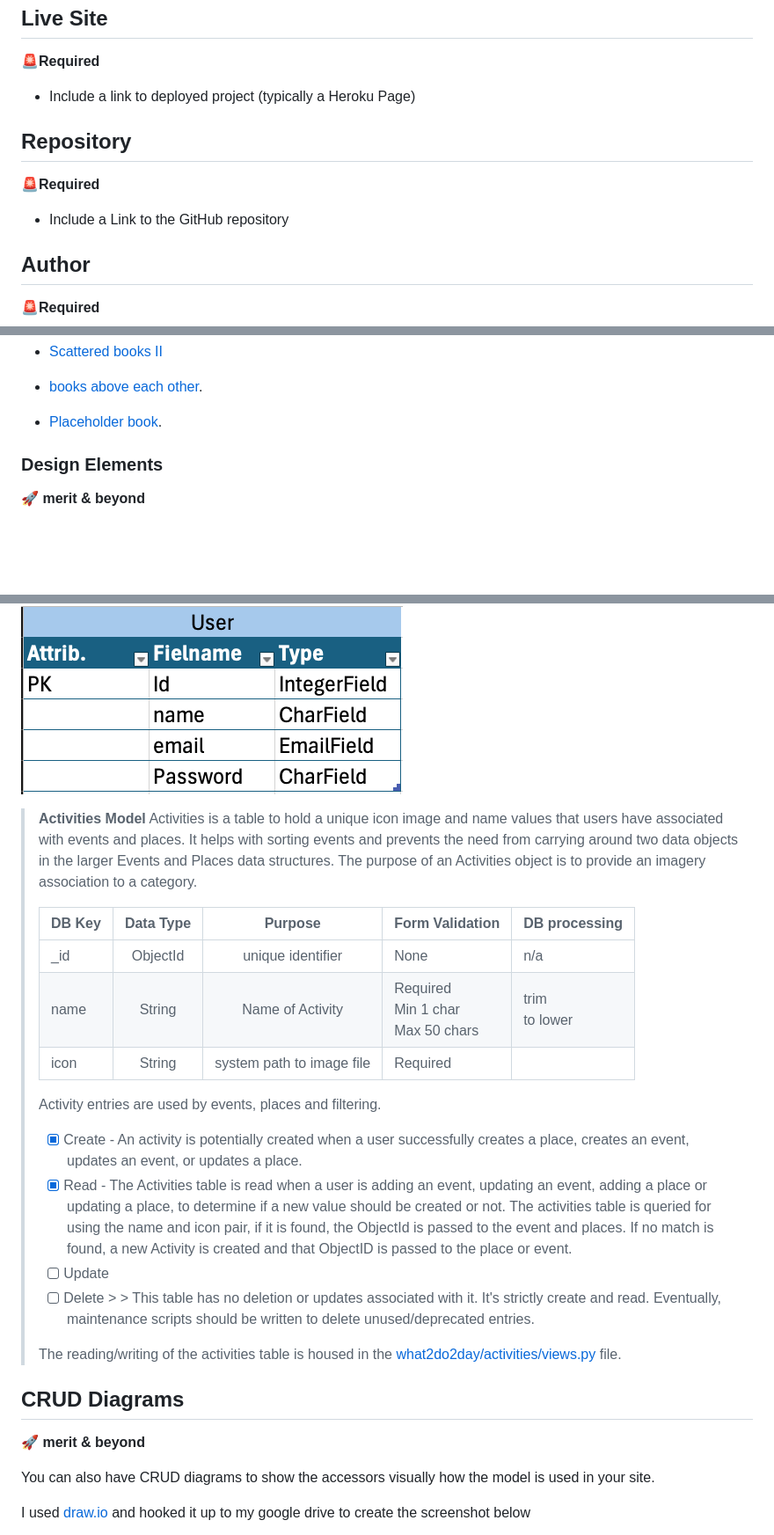
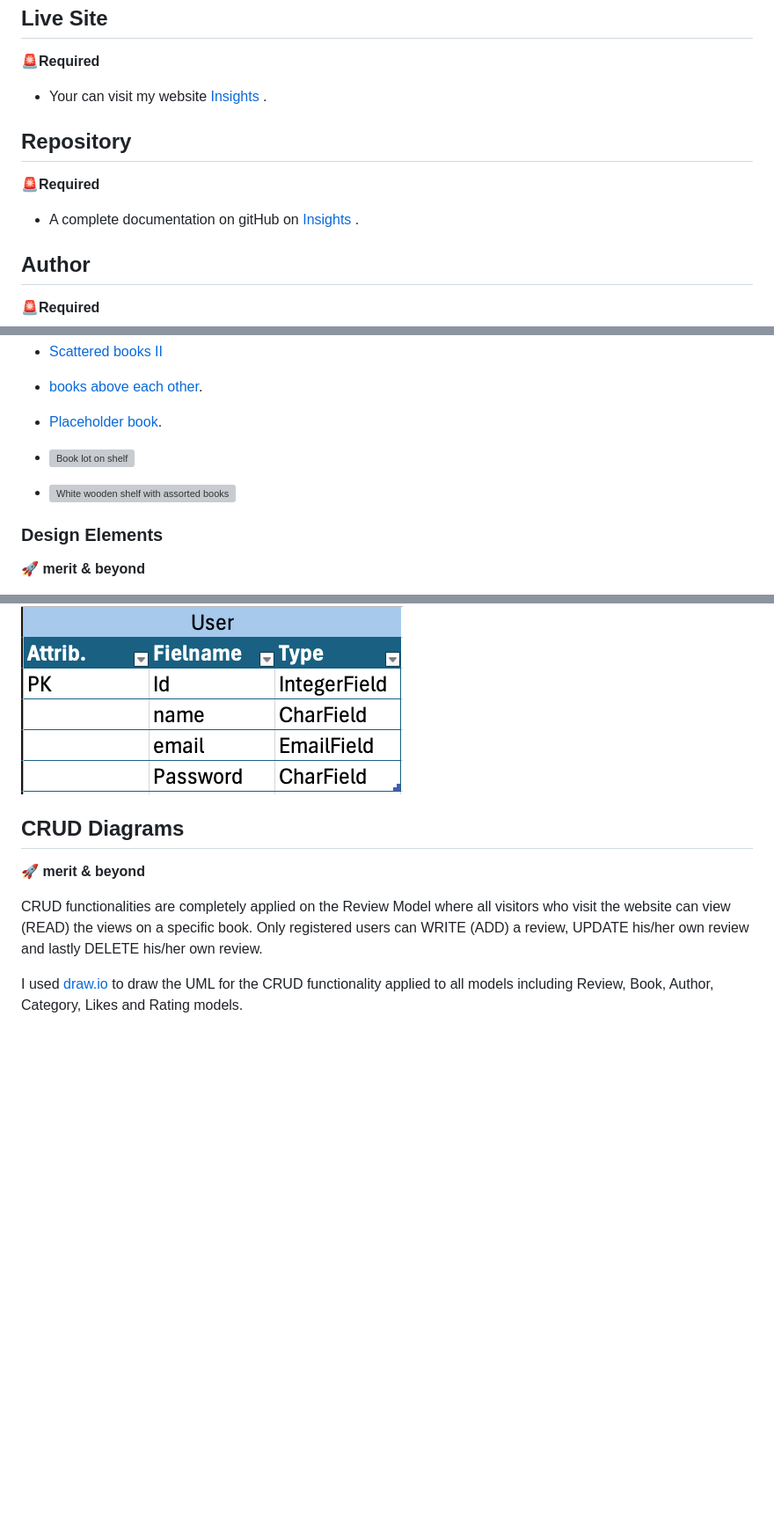
Before and after one commit to AlAliMazen/Insights, a Markdown page: README.md, 3 parts joined by grey strips. Shown: that part at 88% size. Rendered like a GitHub page; blank space fills up the shorter version; grey boxes are pictures that could not be loaded.

```diff
--- a/README.md
+++ b/README.md
@@ -126,12 +126,12 @@ Markdown's not all that easy so sometimes you may want to use some tools to make
 ## Live Site
 🚨**Required**
 
-- Include a link to deployed project (typically a Heroku Page)
+- Your can visit my website [Insights](https://insights-django-6d0b5a49c9fa.herokuapp.com) .
 
 ## Repository
 🚨**Required**
 
-- Include a Link to the GitHub repository
+- A complete documentation on gitHub on [Insights](https://github.com/AlAliMazen/Insights) .
 
 ## Author
 🚨**Required**
@@ -207,6 +207,9 @@ Images used on this website are listed below:
 
 - [Placeholder book](https://unsplash.com/photos/white-printer-paper-on-white-surface-zx2xVvxBcww).
 
+- ![Book lot on shelf](https://unsplash.com/photos/book-lot-on-shelf-_ar2ENzmqb0)
+
+- ![White wooden shelf with assorted books](https://unsplash.com/photos/white-wooden-shelf-with-assorted-books-7DMkvNblkpw)
 
 
 ### Design Elements
@@ -356,31 +357,11 @@ It has the following structure :
 ![User Table](static/assets/README/User_tbl.png)
 
 
-> **Activities Model**
-> Activities is a table to hold a unique icon image and name values that users have associated with events and places. It helps with sorting events and prevents the need from carrying around two data objects in the larger Events and Places data structures. The purpose of an Activities object is to provide an imagery association to a category.
->
-> | DB Key    | Data Type    |          Purpose            | Form Validation                            | DB processing        |
-> |--------	|:---------:	|:-------------------------:	|----------------------------------------	|------------------	|
-> | _id        | ObjectId    | unique identifier            | None                                    | n/a                |
-> | name    | String        | Name of Activity            | Required<br>Min 1 char<br>Max 50 chars    | trim<br>to lower    |
-> | icon    | String        | system path to image file    | Required                                |                  	|
->
-> Activity entries are used by events, places and filtering.
->
-> - [x] Create - An activity is potentially created when a user successfully creates a place, creates an event, updates an event, or updates a place.
-> - [x] Read - The Activities table is read when a user is adding an event, updating an event, adding a place or updating a place, to determine if a new value should be created or not. The activities table is queried for using the name and icon pair, if it is found, the ObjectId is passed to the event and places. If no match is found, a new Activity is created and that ObjectID is passed to the place or event.
-> - [ ] Update
-> - [ ] Delete
-    >
-    >  This table has no deletion or updates associated with it. It's strictly create and read. Eventually, maintenance scripts should be written to delete unused/deprecated entries.
->
-> The reading/writing of the activities table is housed in the [what2do2day/activities/views.py](what2do2day/activities/views.py) file.
 
 ## CRUD Diagrams
 🚀 **merit & beyond**
 
-You can also have CRUD diagrams to show the accessors visually how the model is
-used in your site.
+CRUD functionalities are completely applied on the Review Model where all visitors who visit the website can view (READ) the views on a specific book. Only registered users can WRITE (ADD) a review, UPDATE his/her own review and lastly DELETE his/her own review.
 
-I used [draw.io](https://app.diagrams.net/) and hooked it up to my google drive to create the screenshot below
+I used [draw.io](https://app.diagrams.net/) to draw the UML for the CRUD functionality applied to all models including Review, Book, Author, Category, Likes and Rating models.
 
```
Also changed, not shown: other parts of README.md (+20 -4 lines), static/assets/Diagrams/Adding_sources.drawio.png (added), static/assets/Diagrams/Review_CRUD.drawio.png (added), 5 other files.
